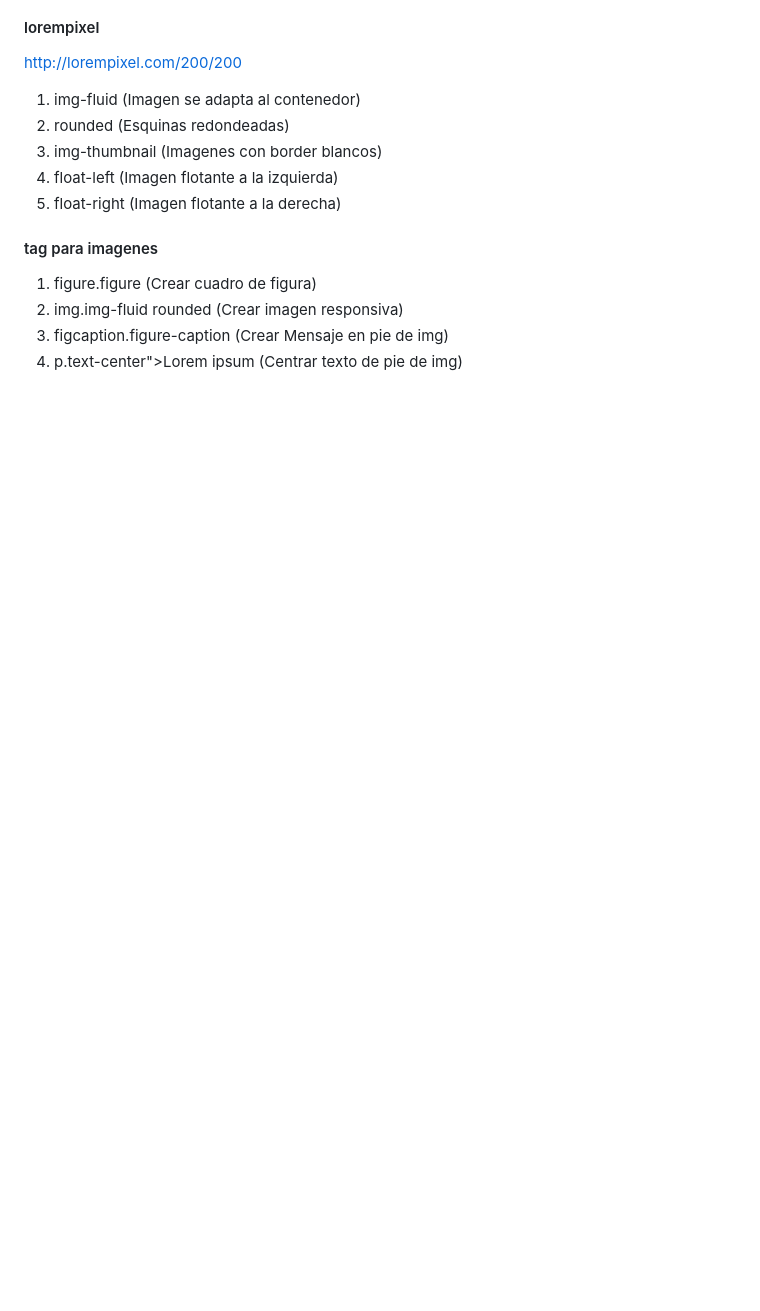
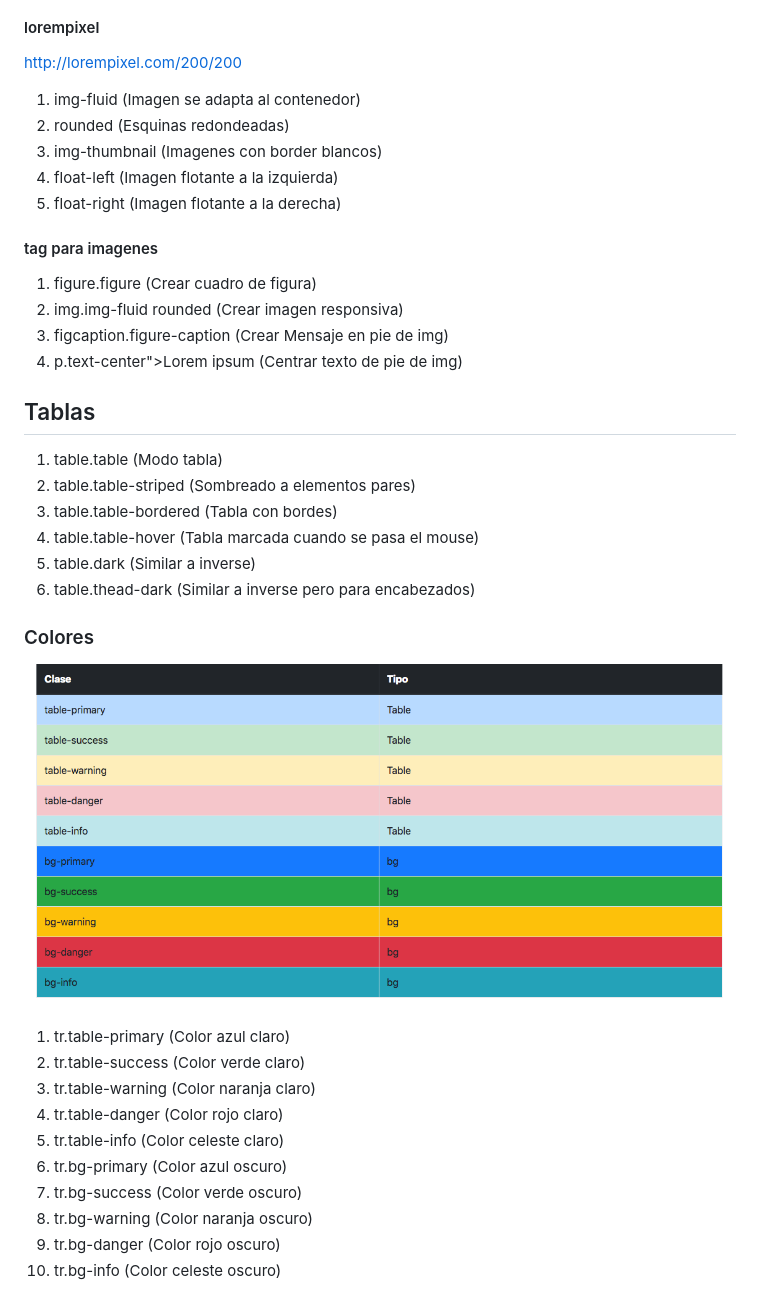
Before and after one commit to wbravoanoni/bootstrap_master, a Markdown page: README.md, the part around the change printed below. Drawn GitHub-style; pictures changed too: asset/img/tablas.png (added); blank space fills up the shorter version.

Commit message:
tablas

```diff
--- a/README.md
+++ b/README.md
@@ -182,3 +182,27 @@ http://lorempixel.com/200/200
 2. img.img-fluid rounded 	 (Crear imagen responsiva)
 3. figcaption.figure-caption  (Crear Mensaje en pie de img)
 4. p.text-center">Lorem ipsum (Centrar texto de pie de img)
+
+## Tablas
+
+1. table.table          (Modo tabla)
+2. table.table-striped  (Sombreado a elementos pares)
+3. table.table-bordered (Tabla con bordes)
+4. table.table-hover    (Tabla marcada cuando se pasa el mouse)
+5. table.dark 			(Similar a inverse)
+6. table.thead-dark     (Similar a inverse pero para encabezados)
+
+### Colores
+
+![tabla](asset/img/tablas.png)
+
+1.  tr.table-primary (Color azul claro)
+2.  tr.table-success (Color verde claro)
+3.  tr.table-warning (Color naranja claro)
+4.  tr.table-danger  (Color rojo claro)
+5.  tr.table-info    (Color celeste claro)
+6.  tr.bg-primary    (Color azul oscuro)
+7.  tr.bg-success    (Color verde oscuro)
+8.  tr.bg-warning    (Color naranja oscuro)
+9.  tr.bg-danger     (Color rojo oscuro)
+10. tr.bg-info       (Color celeste oscuro)
```
Also changed, not shown: other parts of README.md (+2 -2 lines), 2 other files.
